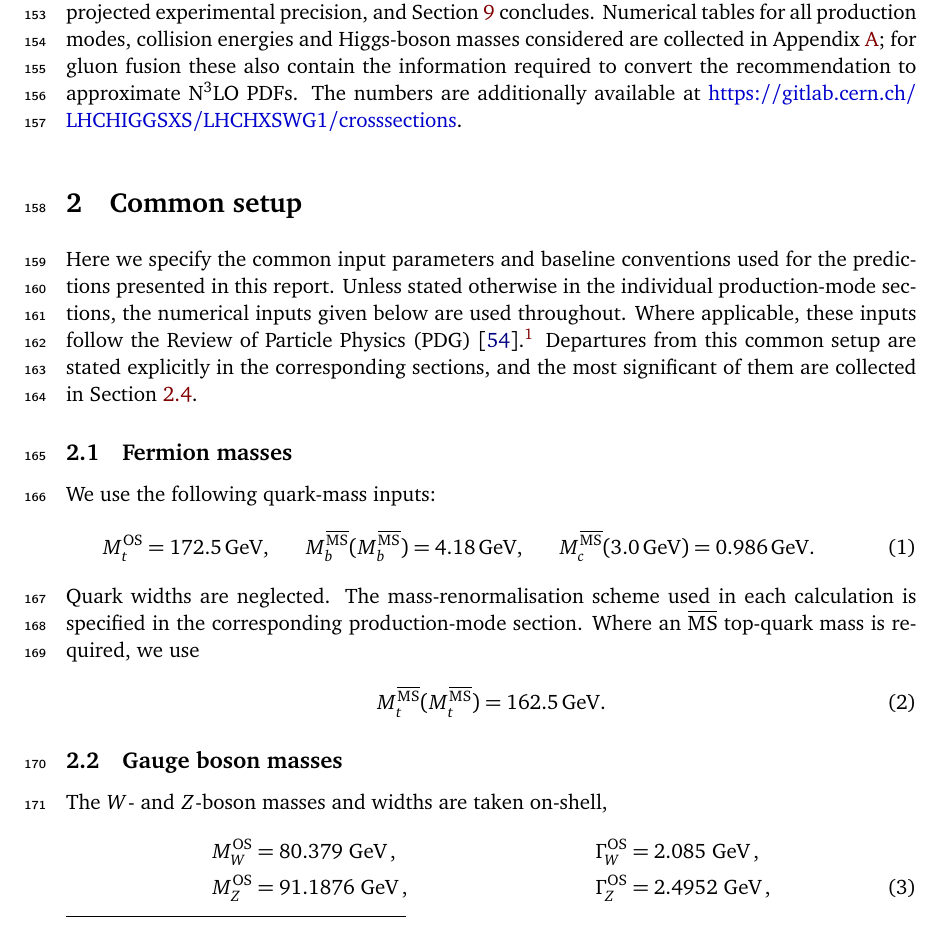
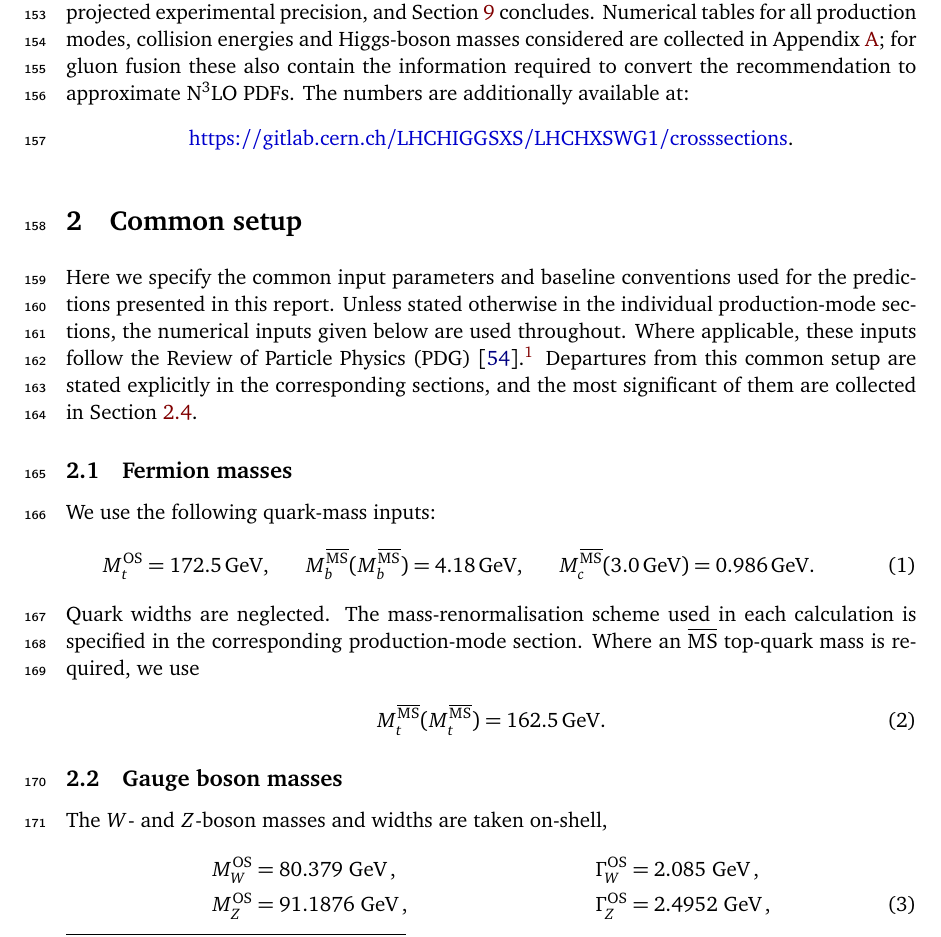
Before and after one commit to bmistlbe/InclusiveHXSUpdate, a LaTeX document (InclusiveXSUpdate.tex, which reads Chapters/Introduction.tex): part of page 6 of 111, cut so that both start at the same text. Compiled offline with pdfLaTeX.

Commit message:
Centered the link to gitlab

```diff
--- a/Chapters/Introduction.tex
+++ b/Chapters/Introduction.tex
@@ -163,5 +163,5 @@ concludes. Numerical tables for all production modes, collision
 energies and Higgs-boson masses considered are collected in
 Appendix~\ref{app:tables}; for gluon fusion these also contain the
 information required to convert the recommendation to approximate
-N$^3$LO PDFs. The numbers are additionally available at
-\url{https://gitlab.cern.ch/LHCHIGGSXS/LHCHXSWG1/crosssections}.
+N$^3$LO PDFs. The numbers are additionally available at:
+\begin{center}\url{https://gitlab.cern.ch/LHCHIGGSXS/LHCHXSWG1/crosssections}.\end{center}
```
